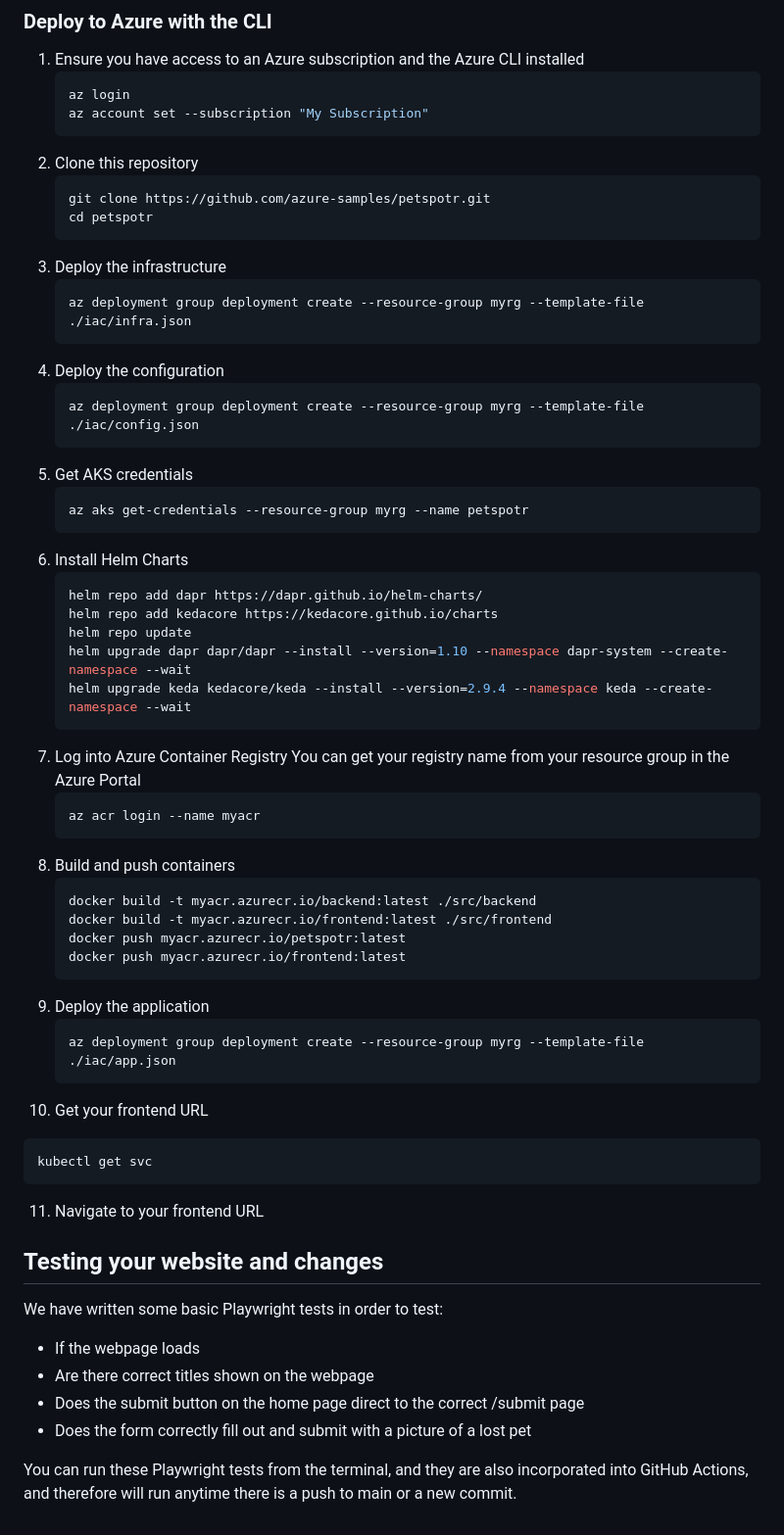
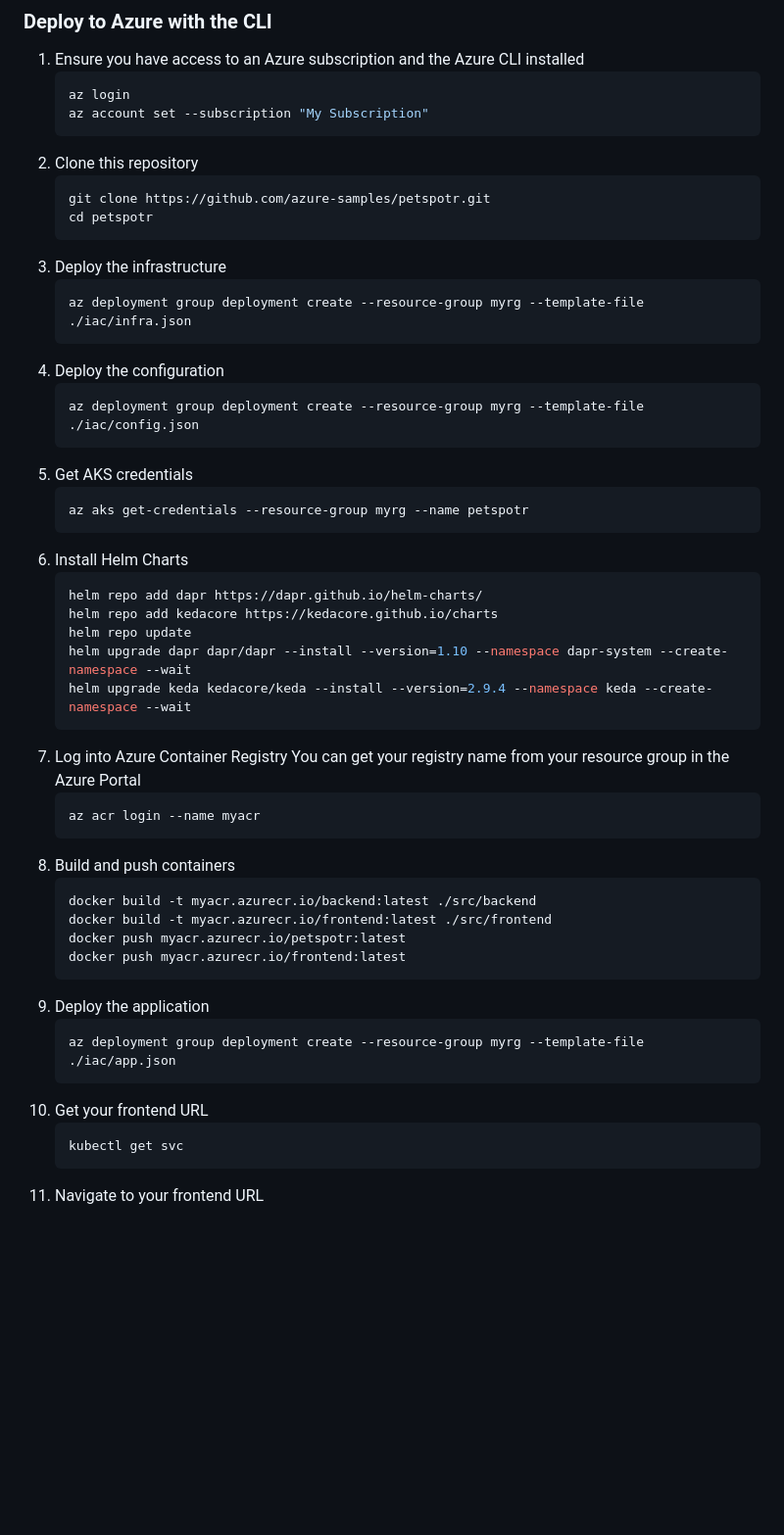
Before and after one commit to gh-productivity-workshops/PetSpotR, a Markdown page: README.md, the part around the change. Shown: that part at 98% size. Drawn GitHub-style; blank space fills up the shorter version.

Commit message:
Going to revert for a demo
Recording failed

````diff
--- a/README.md
+++ b/README.md
@@ -129,24 +129,24 @@ The services in this application can be run locally using the Dapr CLI. This is
    az login
    az account set --subscription "My Subscription"
    ```
-2. Clone this repository
+1. Clone this repository
    ```bash
    git clone https://github.com/azure-samples/petspotr.git
    cd petspotr
    ```
-3. Deploy the infrastructure
+1. Deploy the infrastructure
    ```bash
    az deployment group deployment create --resource-group myrg --template-file ./iac/infra.json
    ```
-4. Deploy the configuration
+1. Deploy the configuration
    ```bash
    az deployment group deployment create --resource-group myrg --template-file ./iac/config.json
    ```
-5. Get AKS credentials
+1. Get AKS credentials
    ```bash
    az aks get-credentials --resource-group myrg --name petspotr
    ```
-6. Install Helm Charts
+1. Install Helm Charts
    ```bash
    helm repo add dapr https://dapr.github.io/helm-charts/
    helm repo add kedacore https://kedacore.github.io/charts
@@ -154,34 +154,24 @@ The services in this application can be run locally using the Dapr CLI. This is
    helm upgrade dapr dapr/dapr --install --version=1.10 --namespace dapr-system --create-namespace --wait
    helm upgrade keda kedacore/keda --install --version=2.9.4 --namespace keda --create-namespace --wait
    ```
-7. Log into Azure Container Registry
+1. Log into Azure Container Registry
    You can get your registry name from your resource group in the Azure Portal
    ```bash
    az acr login --name myacr
    ```
-8. Build and push containers
+1. Build and push containers
    ```bash
    docker build -t myacr.azurecr.io/backend:latest ./src/backend
    docker build -t myacr.azurecr.io/frontend:latest ./src/frontend
    docker push myacr.azurecr.io/petspotr:latest
    docker push myacr.azurecr.io/frontend:latest
    ```
-9. Deploy the application
+1. Deploy the application
    ```bash
    az deployment group deployment create --resource-group myrg --template-file ./iac/app.json
    ```
-10. Get your frontend URL
+1. Get your frontend URL
    ```bash
    kubectl get svc
    ```
-11. Navigate to your frontend URL
-
-## Testing your website and changes
-
-We have written some basic Playwright tests in order to test:
-- If the webpage loads
-- Are there correct titles shown on the webpage
-- Does the submit button on the home page direct to the correct /submit page
-- Does the form correctly fill out and submit with a picture of a lost pet
-
-You can run these Playwright tests from the terminal, and they are also incorporated into GitHub Actions, and therefore will run anytime there is a push to main or a new commit.
+1. Navigate to your frontend URL
````
